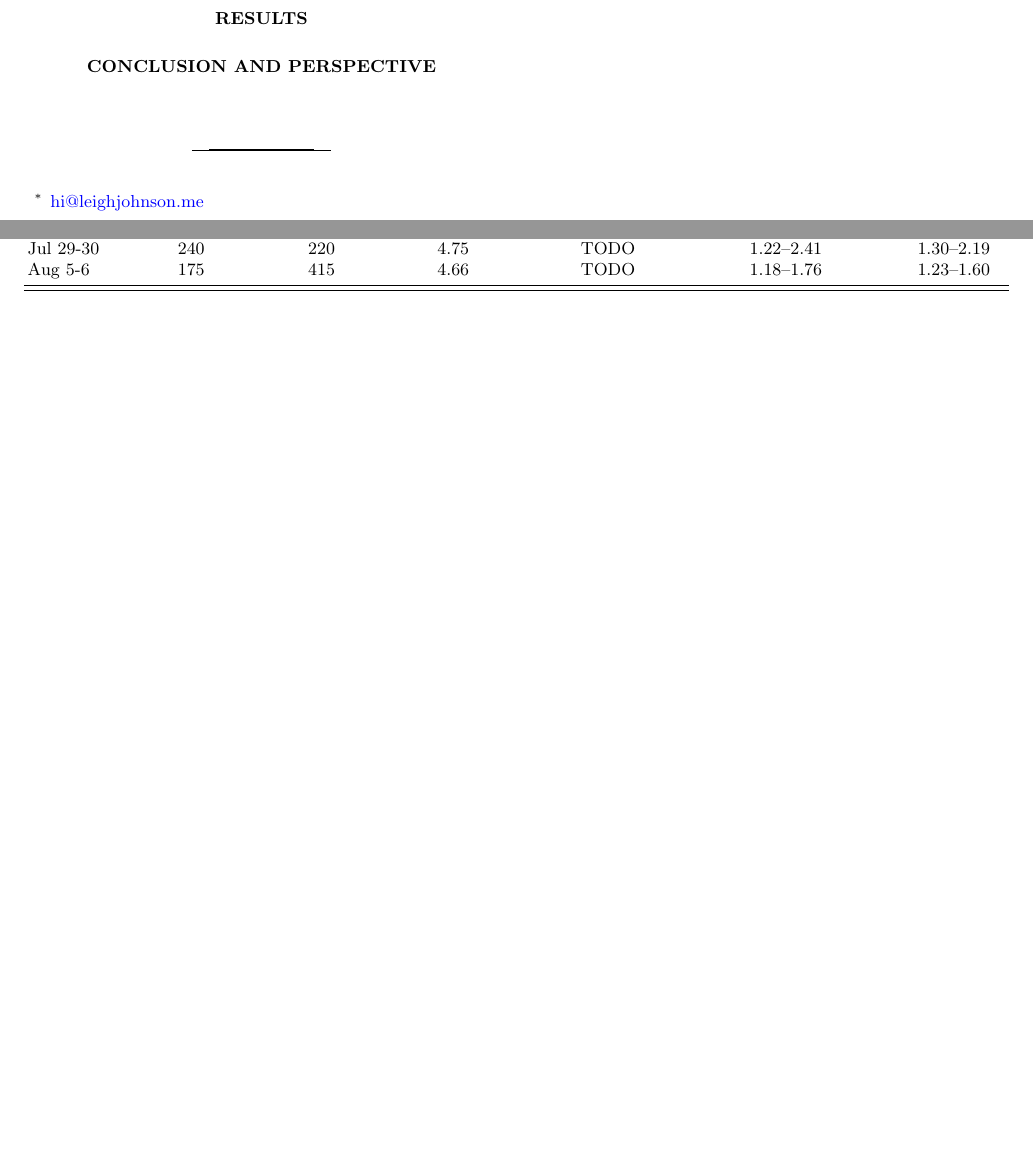
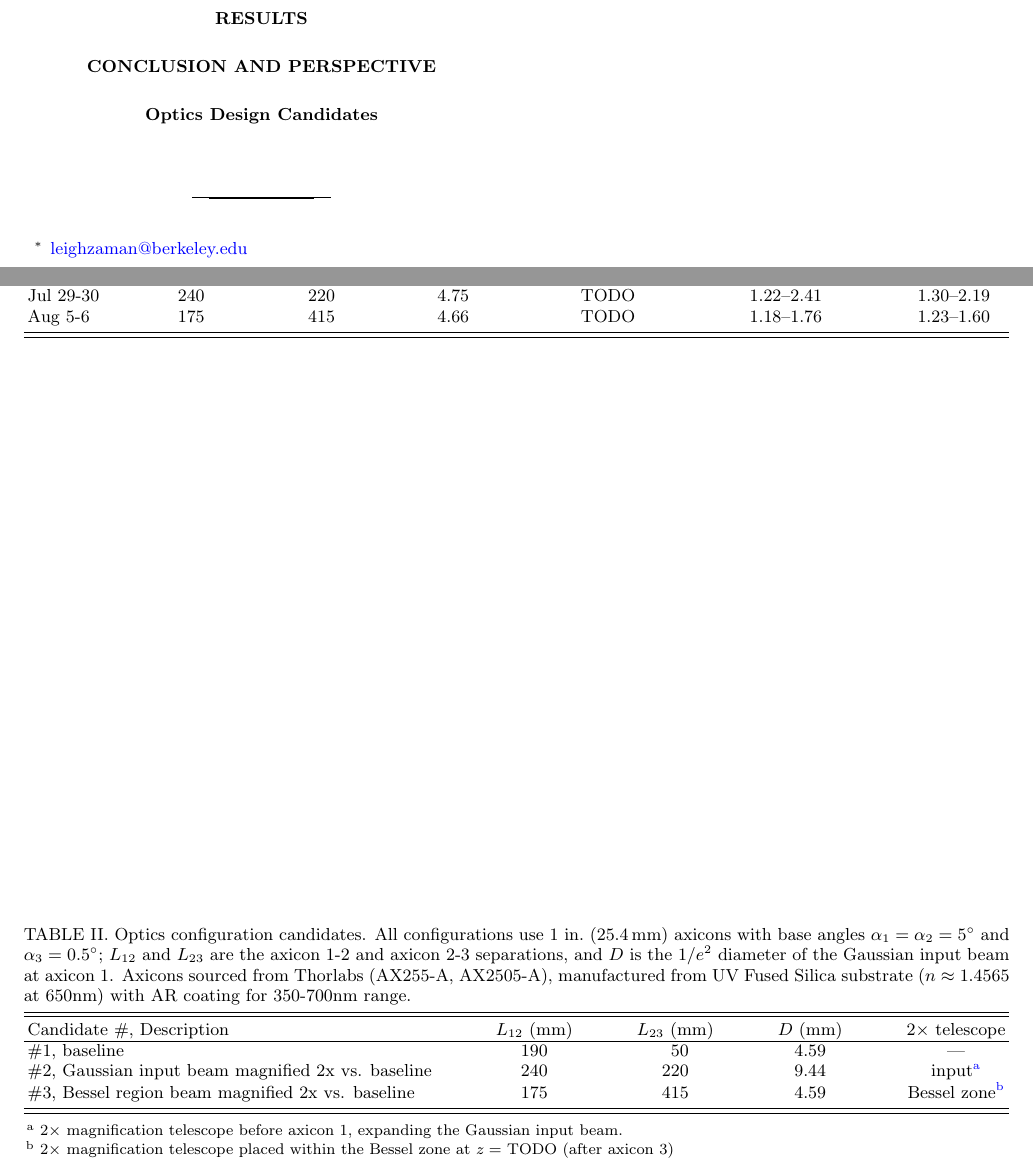
Before and after one commit to leigh-johnson/bessel_beam_report, a LaTeX paper (main.tex): two parts of pages 1 and 2 of 2, joined at a grey line, cut so that both start at the same text, the shorter picture padded with empty space. Compiled offline with pdfLaTeX.

Commit message:
wip: optics configurations

```diff
--- a/main.tex
+++ b/main.tex
@@ -41,7 +41,7 @@
 \title{Project Title}   % TODO: project title
 
 \author{Leigh Zaman}
-\email{hi@leighjohnson.me}   % optional; delete if not wanted
+\email{leighzaman@berkeley.edu}   % optional; delete if not wanted
 \affiliation{Physics Innovators Initiative (Pi$^2$), Department of Physics, University of California, Berkeley, CA 94720, USA}
 
 % TODO: mentor name
@@ -172,6 +172,35 @@
 \end{acknowledgments}
 
 % ============================================================
+%  APPENDIX (optional)
+% ============================================================
+\appendix
+\section{Optics Design Candidates}
+\begin{table*}[h]
+  \caption{Optics configuration candidates. All configurations use
+  1~in.\ (\SI{25.4}{\milli\meter}) axicons with base angles
+  $\alpha_{1}=\alpha_{2}=\SI{5}{\degree}$ and
+  $\alpha_{3}=\SI{0.5}{\degree}$; $L_{12}$ and $L_{23}$ are the
+  axicon~1-2 and axicon~2-3 separations, and $D$ is the $1/e^{2}$
+  diameter of the Gaussian input beam at axicon~1. Axicons sourced from Thorlabs (AX255-A, AX2505-A), manufactured from UV Fused Silica substrate ($n \approx 1.4565$ at 650nm) with AR coating for 350-700nm range.
+  \label{tab:configs}}
+  \begin{ruledtabular}
+    \begin{tabular}{lcccc}
+      Candidate \#, Description                          & $L_{12}$ (mm) & $L_{23}$ (mm) & $D$ (mm) &
+      $2\times$ telescope                                                                                                         \\
+      \colrule
+      \#1, baseline                                      & 190           & \phantom{0}50 & 4.59     & ---                         \\
+      \#2, Gaussian input beam magnified 2x vs. baseline & 240           & 220           & 9.44     & input\footnotemark[1]       \\
+      \#3, Bessel region beam magnified 2x vs. baseline  & 175           & 415           & 4.59     & Bessel zone\footnotemark[2] \\
+    \end{tabular}
+  \end{ruledtabular}
+  \footnotetext[1]{$2\times$ magnification telescope before axicon~1,
+    expanding the Gaussian input beam.}
+  \footnotetext[2]{$2\times$ magnification telescope placed within the
+    Bessel zone at $z = $ TODO (after axicon~3)}
+\end{table*}
+
+% ============================================================
 %  BIBLIOGRAPHY (entries live in references.bib)
 % ============================================================
 \bibliography{references}
```
